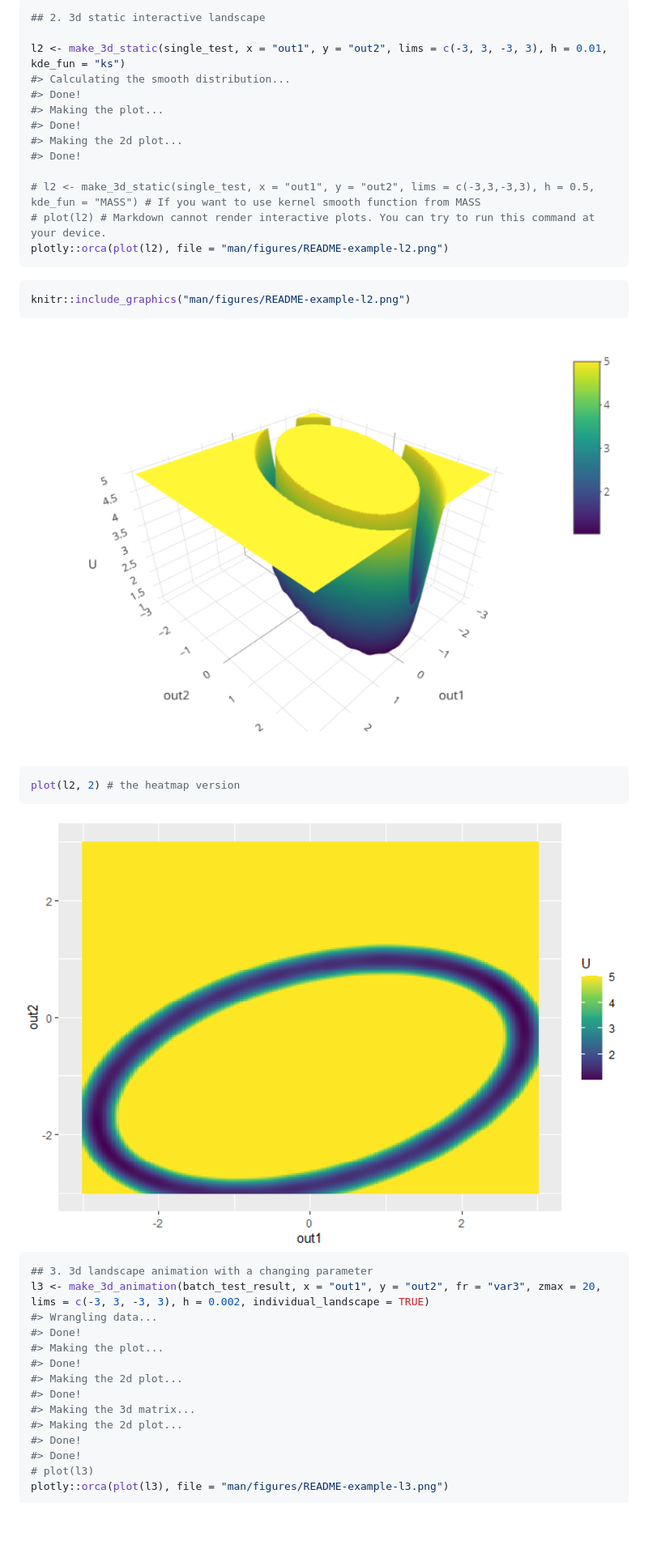
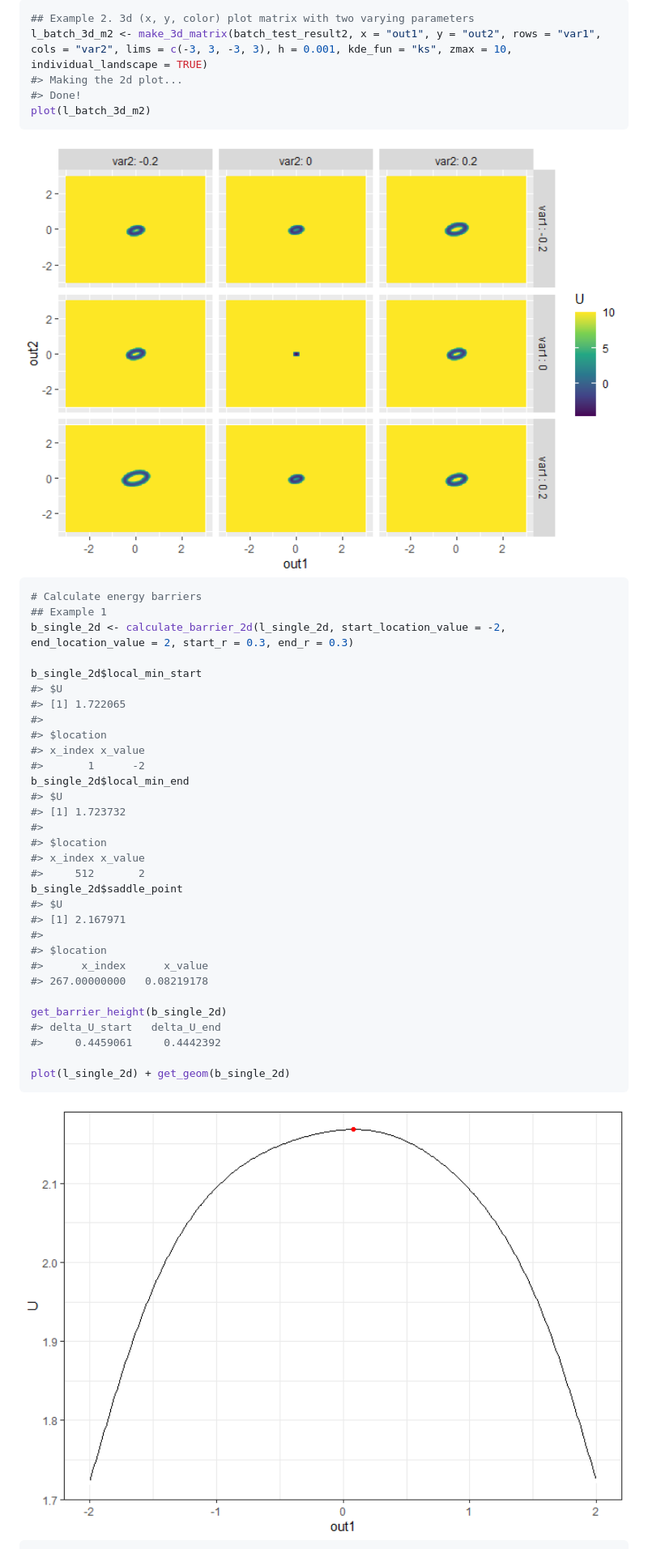
Before and after one commit to Sciurus365/simlandr, a Markdown page: README.md, the part around the change printed below. Shown: that part at 81% size. Drawn GitHub-style; pictures changed too: man/figures/README-example-2.png (added), man/figures/README-example-3.png; blank space fills up the shorter version.

Commit message:
21.4.12.1
Add vignettes; change README

````diff
--- a/README.md
+++ b/README.md
@@ -86,47 +71,49 @@ plot(l1)
 <img src="man/figures/README-example-1.png" width="100%" />
 
 ``` r
-## 2. 3d static interactive landscape
-
-l2 <- make_3d_static(single_test, x = "out1", y = "out2", lims = c(-3, 3, -3, 3), h = 0.01, kde_fun = "ks")
-#> Calculating the smooth distribution...
-#> Done!
-#> Making the plot...
-#> Done!
+## Example 2. 3d (x, y, color) plot matrix with two varying parameters
+l_batch_3d_m2 <- make_3d_matrix(batch_test_result2, x = "out1", y = "out2", rows = "var1", cols = "var2", lims = c(-3, 3, -3, 3), h = 0.001, kde_fun = "ks", zmax = 10, individual_landscape = TRUE)
 #> Making the 2d plot...
 #> Done!
-
-# l2 <- make_3d_static(single_test, x = "out1", y = "out2", lims = c(-3,3,-3,3), h = 0.5, kde_fun = "MASS") # If you want to use kernel smooth function from MASS
-# plot(l2) # Markdown cannot render interactive plots. You can try to run this command at your device.
-plotly::orca(plot(l2), file = "man/figures/README-example-l2.png")
+plot(l_batch_3d_m2)
 ```
 
-``` r
-knitr::include_graphics("man/figures/README-example-l2.png")
-```
-
-<img src="man/figures/README-example-l2.png" width="100%" />
+<img src="man/figures/README-example-2.png" width="100%" />
 
 ``` r
-plot(l2, 2) # the heatmap version
+# Calculate energy barriers
+## Example 1
+b_single_2d <- calculate_barrier_2d(l_single_2d, start_location_value = -2, end_location_value = 2, start_r = 0.3, end_r = 0.3)
+
+b_single_2d$local_min_start
+#> $U
+#> [1] 1.722065
+#>
+#> $location
+#> x_index x_value
+#>       1      -2
+b_single_2d$local_min_end
+#> $U
+#> [1] 1.723732
+#>
+#> $location
+#> x_index x_value
+#>     512       2
+b_single_2d$saddle_point
+#> $U
+#> [1] 2.167971
+#>
+#> $location
+#>      x_index      x_value
+#> 267.00000000   0.08219178
+
+get_barrier_height(b_single_2d)
+#> delta_U_start   delta_U_end
+#>     0.4459061     0.4442392
+
+plot(l_single_2d) + get_geom(b_single_2d)
 ```
 
 <img src="man/figures/README-example-3.png" width="100%" />
 
 ``` r
-## 3. 3d landscape animation with a changing parameter
-l3 <- make_3d_animation(batch_test_result, x = "out1", y = "out2", fr = "var3", zmax = 20, lims = c(-3, 3, -3, 3), h = 0.002, individual_landscape = TRUE)
-#> Wrangling data...
-#> Done!
-#> Making the plot...
-#> Done!
-#> Making the 2d plot...
-#> Done!
-#> Making the 3d matrix...
-#> Making the 2d plot...
-#> Done!
-#> Done!
-# plot(l3)
-plotly::orca(plot(l3), file = "man/figures/README-example-l3.png")
-```
-
````
Also changed, not shown: other parts of README.md (+35 -156 lines), man/figures/README-example-4.png (added), 6 other files.
